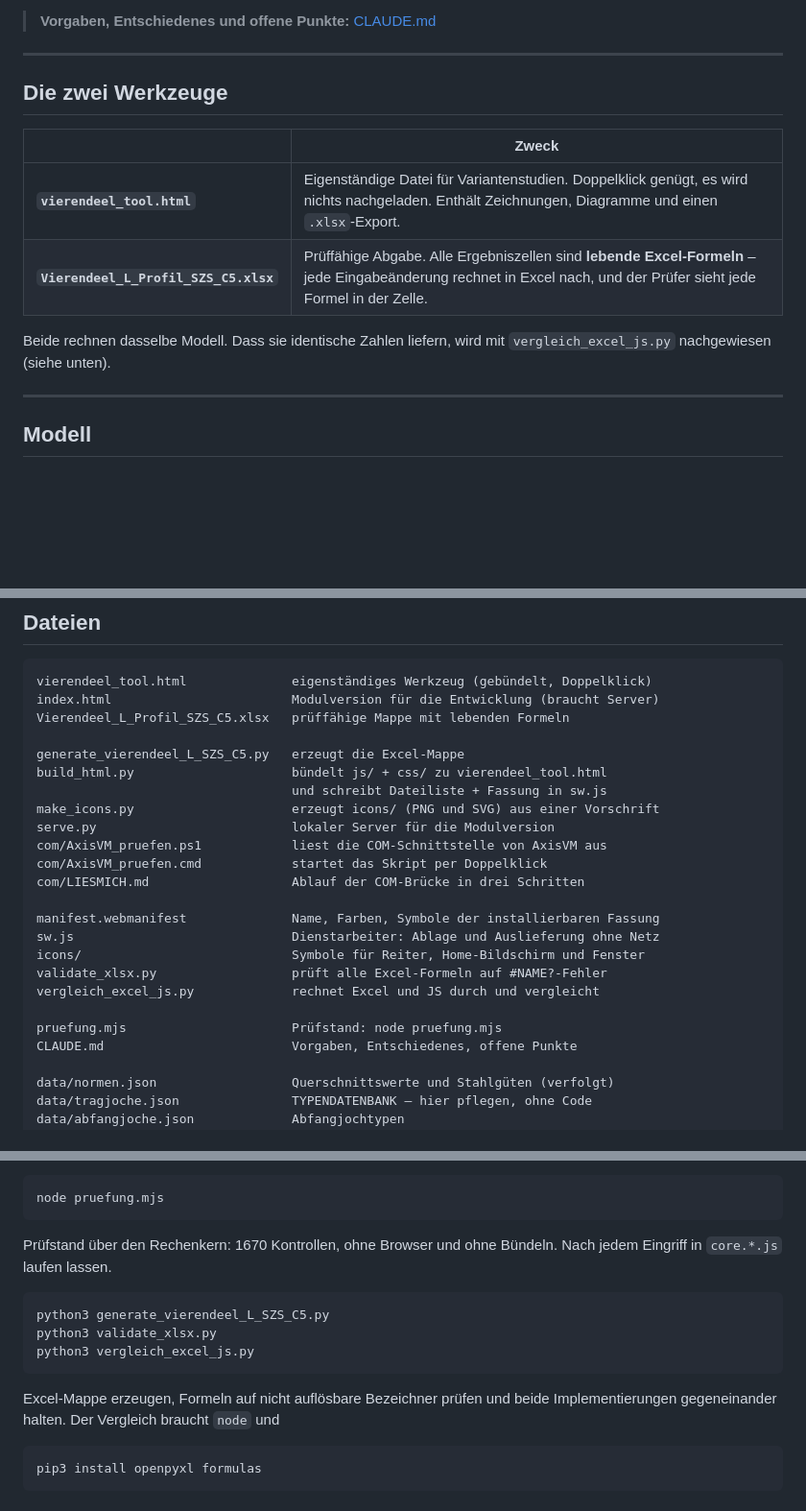
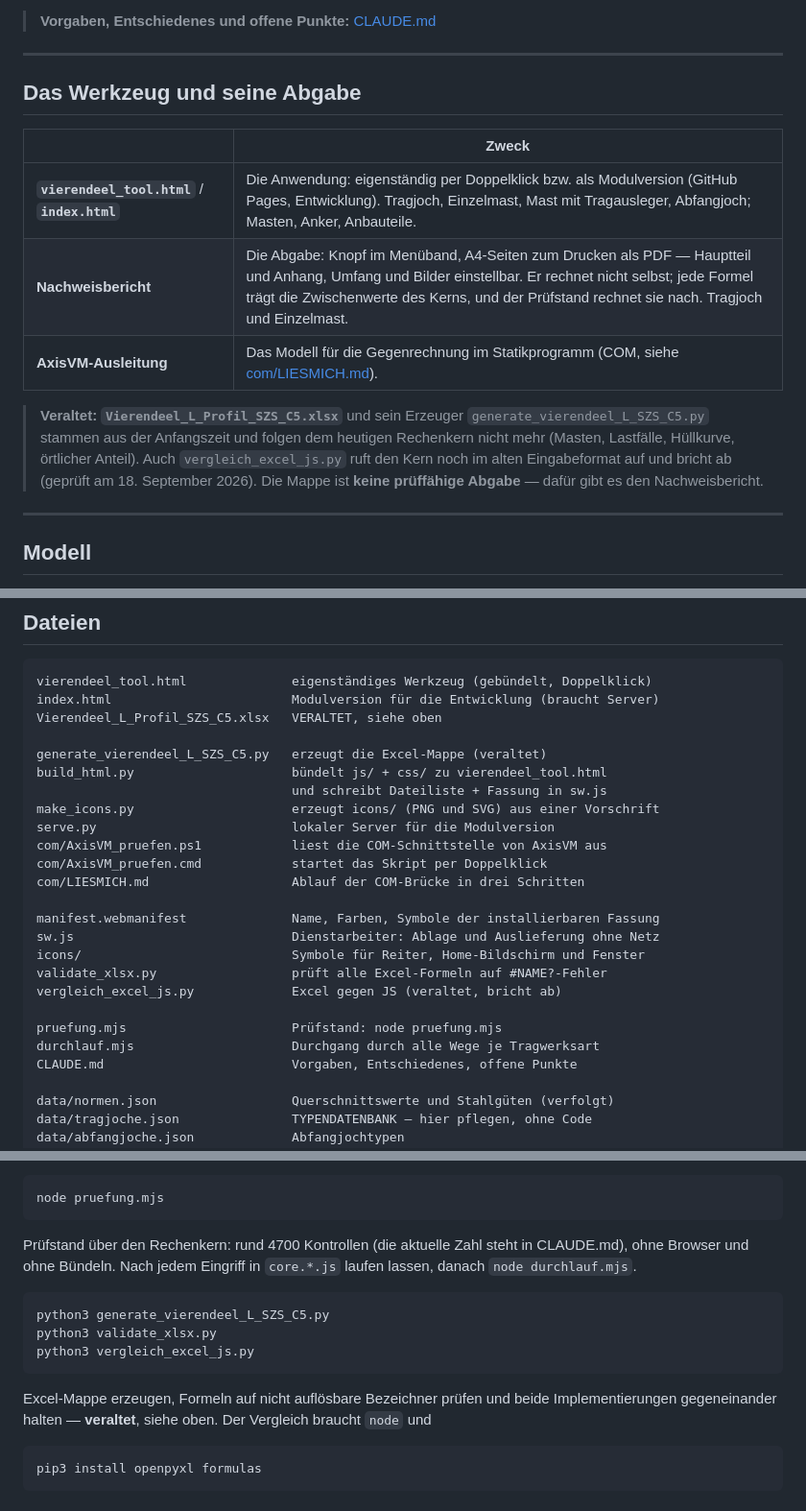
Before and after one commit to ivanperic84/vierendeel, a Markdown page: README.md, 3 parts joined by grey strips. Shown at 96% size. Rendered like a GitHub page; blank space fills up the shorter version.

Commit message:
A6: README nachgefuehrt - Nachweisbericht als Abgabe, Excel-Mappe als veraltet
Durchsicht vom 18. September, Punkt A6; Weisung «zuerst die a und u
auftraege abarbeiten». Das README nannte 1670 Kontrollen und die
Excel-Mappe als pruefaehige Abgabe. Gemessen: vergleich_excel_js.py ruft
den Kern im alten Eingabeformat auf und bricht ab - die Mappe ist nicht
belegt. Abgabe ist der Nachweisbericht. Die Auftragsliste A1-A6, U3-U7
steht jetzt in CLAUDE.md (Laufende Arbeit).

Co-Authored-By: Claude Opus 5 <noreply@anthropic.com>

````diff
--- a/README.md
+++ b/README.md
@@ -12,15 +12,20 @@ Regelwerksnummern stehen dort, nicht in diesem Dokument und nicht im Code.
 
 ---
 
-## Die zwei Werkzeuge
+## Das Werkzeug und seine Abgabe
 
 | | Zweck |
 |---|---|
-| **`vierendeel_tool.html`** | Eigenständige Datei für Variantenstudien. Doppelklick genügt, es wird nichts nachgeladen. Enthält Zeichnungen, Diagramme und einen `.xlsx`-Export. |
-| **`Vierendeel_L_Profil_SZS_C5.xlsx`** | Prüffähige Abgabe. Alle Ergebniszellen sind **lebende Excel-Formeln** – jede Eingabeänderung rechnet in Excel nach, und der Prüfer sieht jede Formel in der Zelle. |
+| **`vierendeel_tool.html`** / **`index.html`** | Die Anwendung: eigenständig per Doppelklick bzw. als Modulversion (GitHub Pages, Entwicklung). Tragjoch, Einzelmast, Mast mit Tragausleger, Abfangjoch; Masten, Anker, Anbauteile. |
+| **Nachweisbericht** | Die Abgabe: Knopf im Menüband, A4-Seiten zum Drucken als PDF — Hauptteil und Anhang, Umfang und Bilder einstellbar. Er rechnet nicht selbst; jede Formel trägt die Zwischenwerte des Kerns, und der Prüfstand rechnet sie nach. Tragjoch und Einzelmast. |
+| **AxisVM-Ausleitung** | Das Modell für die Gegenrechnung im Statikprogramm (COM, siehe [com/LIESMICH.md](com/LIESMICH.md)). |
 
-Beide rechnen dasselbe Modell. Dass sie identische Zahlen liefern, wird mit
-`vergleich_excel_js.py` nachgewiesen (siehe unten).
+> **Veraltet: `Vierendeel_L_Profil_SZS_C5.xlsx`** und sein Erzeuger
+> `generate_vierendeel_L_SZS_C5.py` stammen aus der Anfangszeit und folgen dem
+> heutigen Rechenkern nicht mehr (Masten, Lastfälle, Hüllkurve, örtlicher
+> Anteil). Auch `vergleich_excel_js.py` ruft den Kern noch im alten
+> Eingabeformat auf und bricht ab (geprüft am 18. September 2026). Die Mappe ist
+> **keine prüffähige Abgabe** — dafür gibt es den Nachweisbericht.
 
 ---
 
@@ -1015,9 +1020,9 @@ Bilddatei — sonst laufen die Fassungen auseinander.
 ```
 vierendeel_tool.html              eigenständiges Werkzeug (gebündelt, Doppelklick)
 index.html                        Modulversion für die Entwicklung (braucht Server)
-Vierendeel_L_Profil_SZS_C5.xlsx   prüffähige Mappe mit lebenden Formeln
+Vierendeel_L_Profil_SZS_C5.xlsx   VERALTET, siehe oben
 
-generate_vierendeel_L_SZS_C5.py   erzeugt die Excel-Mappe
+generate_vierendeel_L_SZS_C5.py   erzeugt die Excel-Mappe (veraltet)
 build_html.py                     bündelt js/ + css/ zu vierendeel_tool.html
                                   und schreibt Dateiliste + Fassung in sw.js
 make_icons.py                     erzeugt icons/ (PNG und SVG) aus einer Vorschrift
@@ -1030,9 +1035,10 @@ manifest.webmanifest              Name, Farben, Symbole der installierbaren Fass
 sw.js                             Dienstarbeiter: Ablage und Auslieferung ohne Netz
 icons/                            Symbole für Reiter, Home-Bildschirm und Fenster
 validate_xlsx.py                  prüft alle Excel-Formeln auf #NAME?-Fehler
-vergleich_excel_js.py             rechnet Excel und JS durch und vergleicht
+vergleich_excel_js.py             Excel gegen JS (veraltet, bricht ab)
 
 pruefung.mjs                      Prüfstand: node pruefung.mjs
+durchlauf.mjs                     Durchgang durch alle Wege je Tragwerksart
 CLAUDE.md                         Vorgaben, Entschiedenes, offene Punkte
 
 data/normen.json                  Querschnittswerte und Stahlgüten (verfolgt)
@@ -1148,8 +1154,9 @@ Der Port kommt aus der Umgebungsvariablen `PORT`, sonst aus dem Aufruf.
 node pruefung.mjs
 ```
 
-Prüfstand über den Rechenkern: 1670 Kontrollen, ohne Browser und ohne Bündeln.
-Nach jedem Eingriff in `core.*.js` laufen lassen.
+Prüfstand über den Rechenkern: rund 4700 Kontrollen (die aktuelle Zahl steht
+in CLAUDE.md), ohne Browser und ohne Bündeln. Nach jedem Eingriff in
+`core.*.js` laufen lassen, danach `node durchlauf.mjs`.
 
 ```bash
 python3 generate_vierendeel_L_SZS_C5.py
@@ -1158,7 +1165,7 @@ python3 vergleich_excel_js.py
 ```
 
 Excel-Mappe erzeugen, Formeln auf nicht auflösbare Bezeichner prüfen und beide
-Implementierungen gegeneinander halten. Der Vergleich braucht `node` und
+Implementierungen gegeneinander halten — **veraltet**, siehe oben. Der Vergleich braucht `node` und
 
 ```bash
 pip3 install openpyxl formulas
````
Also changed, not shown: CLAUDE.md (+18 -1 lines).
